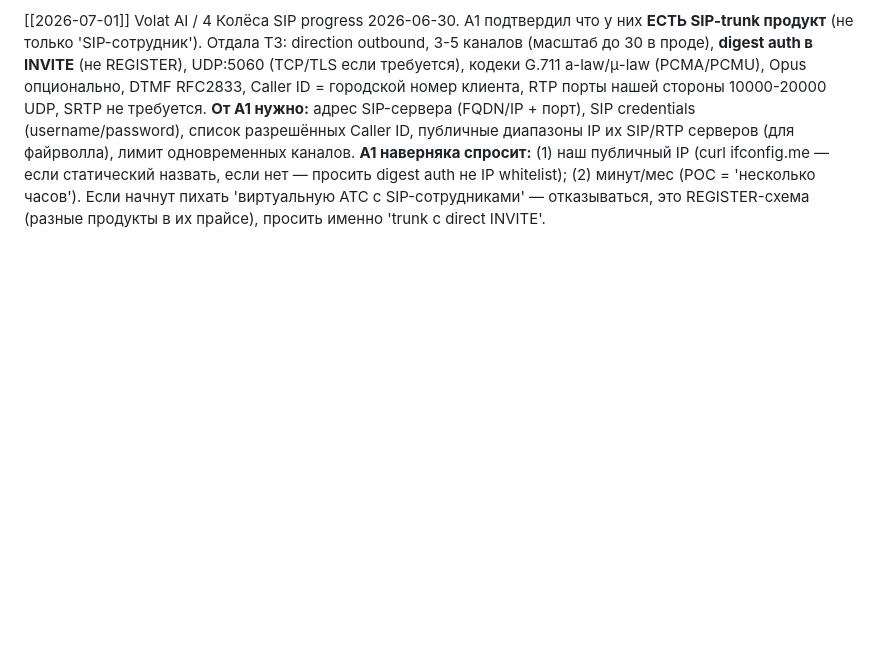
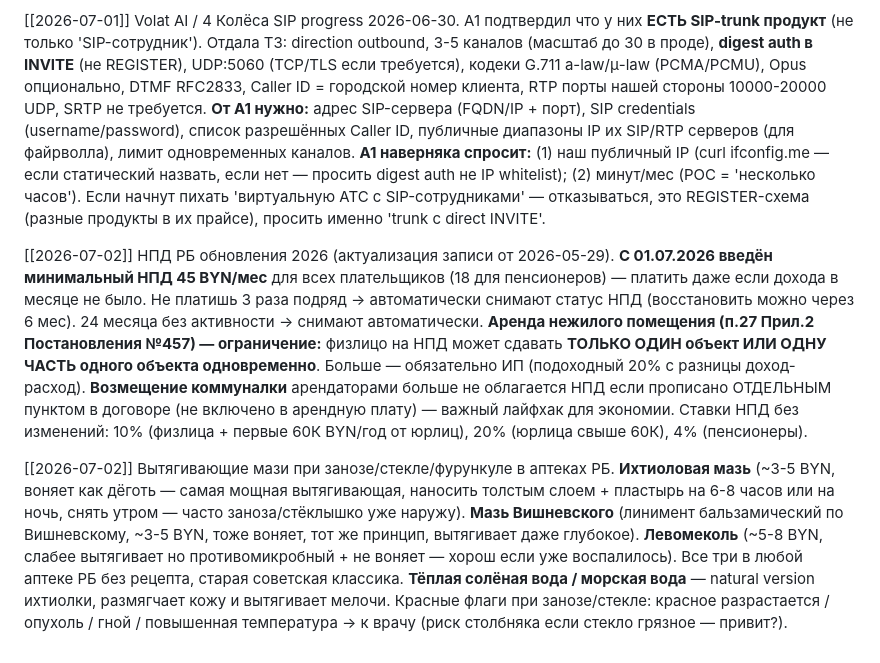
Before and after one commit to atanych/kira, a Markdown page: memory/MEMORY.md, the part around the change. Drawn GitHub-style; blank space fills up the shorter version.

```diff
--- a/memory/MEMORY.md
+++ b/memory/MEMORY.md
@@ -56,3 +56,7 @@
 [[2026-06-29]] Volat AI / Четыре Колёса — SIP voice-agent POC (2026-06-28, Vovan ведёт engineering, тема не Ostap'а). Use case: **OUTBOUND** (агент сам звонит клиентам Четырёх Колёс через их Bitrix24+A1 ВАТС). REGISTER не нужен — direct INVITE с digest auth. Стек: **LiveKit Cloud** (уже создан проект 'Vovan Test', SIP URI sip:5pif6wmxwbo.sip.livekit.cloud) outbound trunk → **LiveKit Agents** (Python, на тот же сервер где volatclaw, локалхост) → новый канал `sip` в volatclaw (отдельный transport-handler рядом с telegram/slack) → Claude Haiku 4.5 (НЕ Sonnet — TTFT критичен). Открытия: **LiveKit SIP не поддерживает REGISTER** (заточен под trunking, direct INVITE на наш IP). **Pipecat — не SIP-стек**, аудио-пайплайн поверх Daily/Twilio/LiveKit — те же ограничения. Latency budget: <800ms естественно, до 1.5s терпимо, >2s = трубку бросают. Главные рычаги: Claude Haiku, prompt caching обязательно (системные промпты 50K+ кэшируются на 5 мин), стриминг везде (Claude→volatclaw→LiveKit→TTS), voice-режим где половина PLATFORM.md скипается. Запросить у 4 Колёс: адрес SIP-сервера A1 (НЕ угадывать sip.a1.by — у них может быть voice.a1.by/pbx.a1.by/внутренний IP), транспорт (UDP/TCP/TLS, скорее UDP), логин+пароль ОТДЕЛЬНОГО сотрудника (не из их рабочей очереди операторов), городской номер для Caller ID. Скинуть в env editor https://my.volat.ai/env/kira.
 
 [[2026-07-01]] Volat AI / 4 Колёса SIP progress 2026-06-30. A1 подтвердил что у них **ЕСТЬ SIP-trunk продукт** (не только 'SIP-сотрудник'). Отдала ТЗ: direction outbound, 3-5 каналов (масштаб до 30 в проде), **digest auth в INVITE** (не REGISTER), UDP:5060 (TCP/TLS если требуется), кодеки G.711 a-law/μ-law (PCMA/PCMU), Opus опционально, DTMF RFC2833, Caller ID = городской номер клиента, RTP порты нашей стороны 10000-20000 UDP, SRTP не требуется. **От A1 нужно:** адрес SIP-сервера (FQDN/IP + порт), SIP credentials (username/password), список разрешённых Caller ID, публичные диапазоны IP их SIP/RTP серверов (для файрволла), лимит одновременных каналов. **A1 наверняка спросит:** (1) наш публичный IP (curl ifconfig.me — если статический назвать, если нет — просить digest auth не IP whitelist); (2) минут/мес (POC = 'несколько часов'). Если начнут пихать 'виртуальную АТС с SIP-сотрудниками' — отказываться, это REGISTER-схема (разные продукты в их прайсе), просить именно 'trunk с direct INVITE'.
+
+[[2026-07-02]] НПД РБ обновления 2026 (актуализация записи от 2026-05-29). **С 01.07.2026 введён минимальный НПД 45 BYN/мес** для всех плательщиков (18 для пенсионеров) — платить даже если дохода в месяце не было. Не платишь 3 раза подряд → автоматически снимают статус НПД (восстановить можно через 6 мес). 24 месяца без активности → снимают автоматически. **Аренда нежилого помещения (п.27 Прил.2 Постановления №457) — ограничение:** физлицо на НПД может сдавать **ТОЛЬКО ОДИН объект ИЛИ ОДНУ ЧАСТЬ одного объекта одновременно**. Больше — обязательно ИП (подоходный 20% с разницы доход-расход). **Возмещение коммуналки** арендаторами больше не облагается НПД если прописано ОТДЕЛЬНЫМ пунктом в договоре (не включено в арендную плату) — важный лайфхак для экономии. Ставки НПД без изменений: 10% (физлица + первые 60К BYN/год от юрлиц), 20% (юрлица свыше 60К), 4% (пенсионеры).
+
+[[2026-07-02]] Вытягивающие мази при занозе/стекле/фурункуле в аптеках РБ. **Ихтиоловая мазь** (~3-5 BYN, воняет как дёготь — самая мощная вытягивающая, наносить толстым слоем + пластырь на 6-8 часов или на ночь, снять утром — часто заноза/стёклышко уже наружу). **Мазь Вишневского** (линимент бальзамический по Вишневскому, ~3-5 BYN, тоже воняет, тот же принцип, вытягивает даже глубокое). **Левомеколь** (~5-8 BYN, слабее вытягивает но противомикробный + не воняет — хорош если уже воспалилось). Все три в любой аптеке РБ без рецепта, старая советская классика. **Тёплая солёная вода / морская вода** — natural version ихтиолки, размягчает кожу и вытягивает мелочи. Красные флаги при занозе/стекле: красное разрастается / опухоль / гной / повышенная температура → к врачу (риск столбняка если стекло грязное — привит?).
```
Also changed, not shown: memory/daily/2026-07-01.md (added, +22 -0 lines), memory/ksusha.md (+2 -0 lines).
